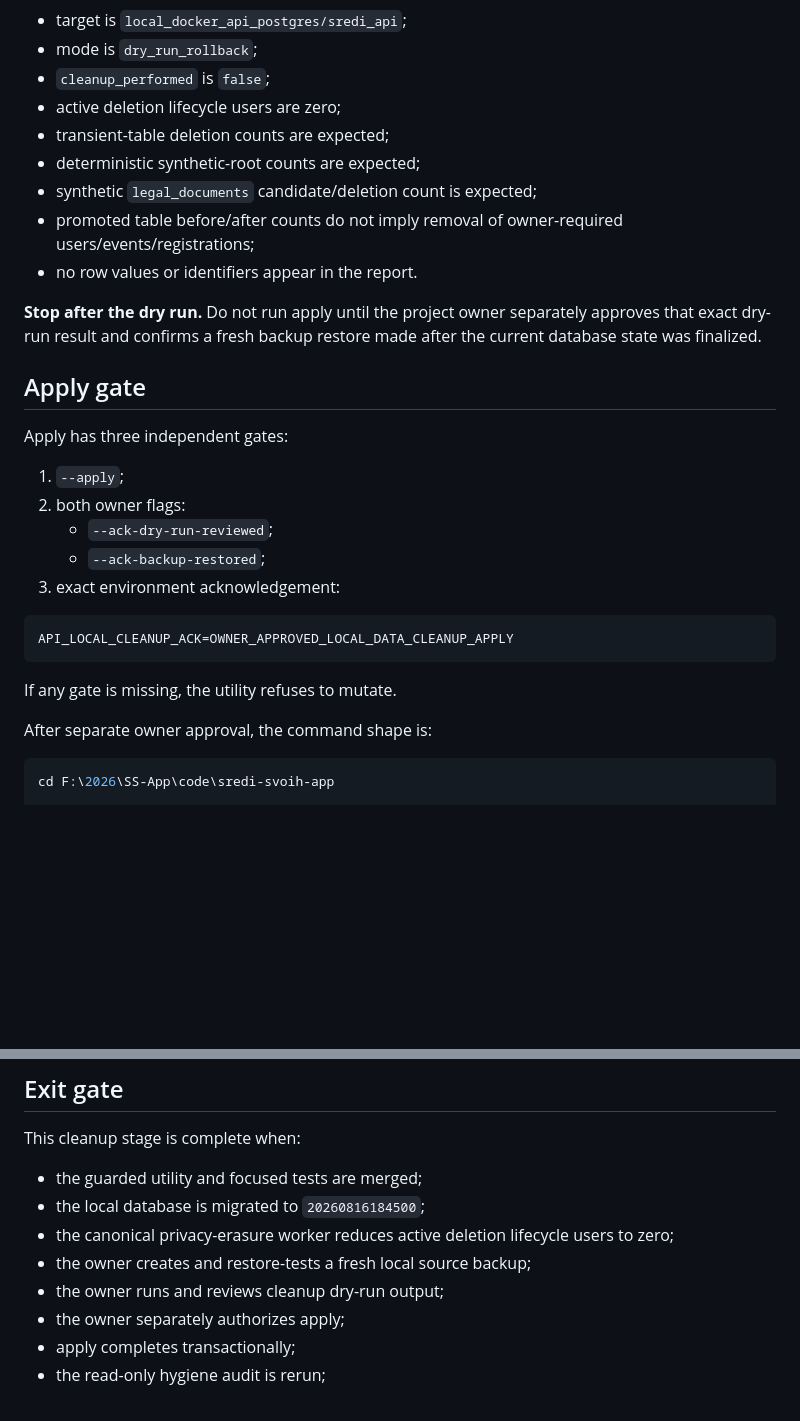
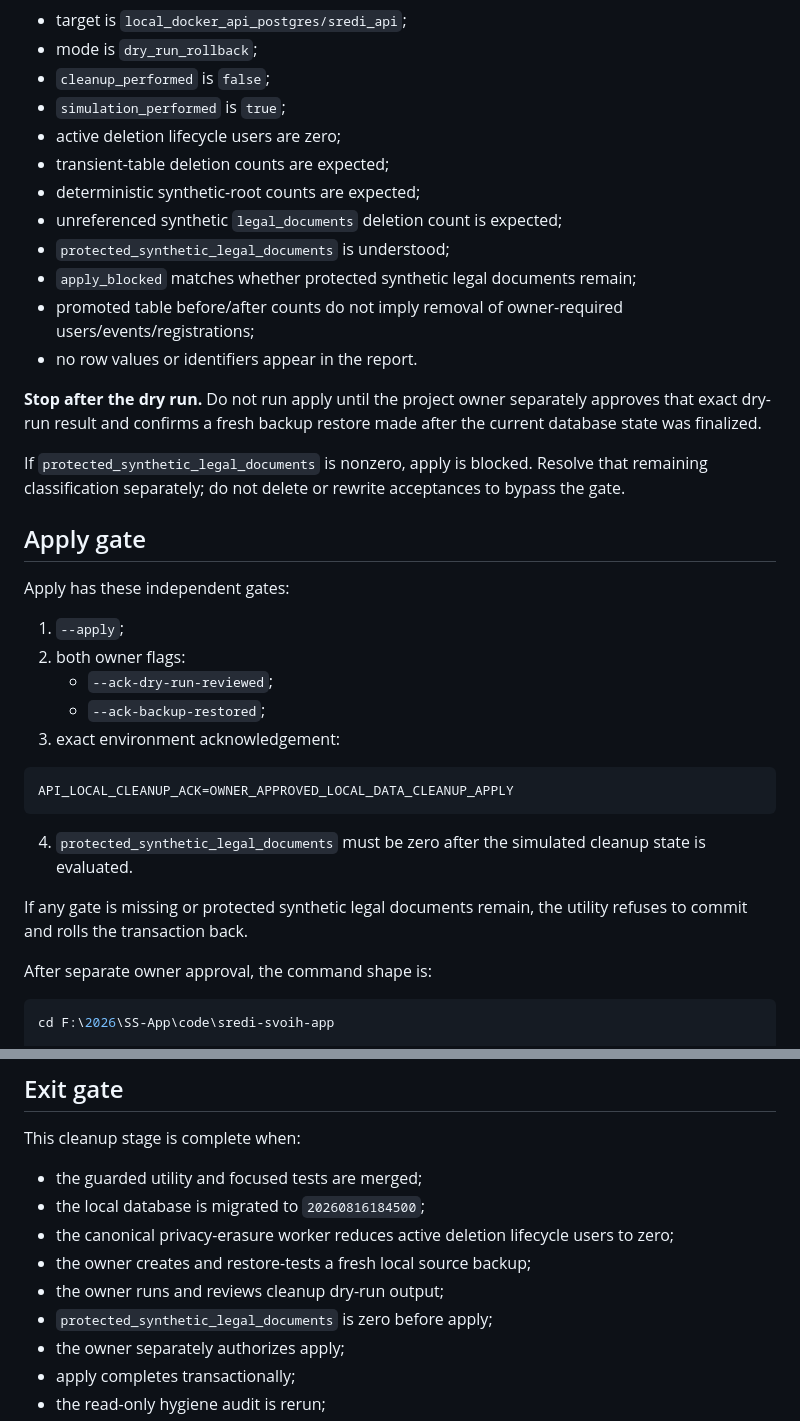
Before and after one commit to timafor-code/sredi-svoih-app, a Markdown page: docs/infra/source-cleanup.md, 2 parts joined by grey strips. Drawn GitHub-style; blank space fills up the shorter version.

````diff
--- a/docs/infra/source-cleanup.md
+++ b/docs/infra/source-cleanup.md
@@ -124,18 +151,23 @@ Review at minimum:
 - target is `local_docker_api_postgres/sredi_api`;
 - mode is `dry_run_rollback`;
 - `cleanup_performed` is `false`;
+- `simulation_performed` is `true`;
 - active deletion lifecycle users are zero;
 - transient-table deletion counts are expected;
 - deterministic synthetic-root counts are expected;
-- synthetic `legal_documents` candidate/deletion count is expected;
+- unreferenced synthetic `legal_documents` deletion count is expected;
+- `protected_synthetic_legal_documents` is understood;
+- `apply_blocked` matches whether protected synthetic legal documents remain;
 - promoted table before/after counts do not imply removal of owner-required users/events/registrations;
 - no row values or identifiers appear in the report.
 
 **Stop after the dry run.** Do not run apply until the project owner separately approves that exact dry-run result and confirms a fresh backup restore made after the current database state was finalized.
 
+If `protected_synthetic_legal_documents` is nonzero, apply is blocked. Resolve that remaining classification separately; do not delete or rewrite acceptances to bypass the gate.
+
 ## Apply gate
 
-Apply has three independent gates:
+Apply has these independent gates:
 
 1. `--apply`;
 2. both owner flags:
@@ -147,7 +179,9 @@ Apply has three independent gates:
 API_LOCAL_CLEANUP_ACK=OWNER_APPROVED_LOCAL_DATA_CLEANUP_APPLY
 ```
 
-If any gate is missing, the utility refuses to mutate.
+4. `protected_synthetic_legal_documents` must be zero after the simulated cleanup state is evaluated.
+
+If any gate is missing or protected synthetic legal documents remain, the utility refuses to commit and rolls the transaction back.
 
 After separate owner approval, the command shape is:
 
@@ -204,6 +235,7 @@ This cleanup stage is complete when:
 - the canonical privacy-erasure worker reduces active deletion lifecycle users to zero;
 - the owner creates and restore-tests a fresh local source backup;
 - the owner runs and reviews cleanup dry-run output;
+- `protected_synthetic_legal_documents` is zero before apply;
 - the owner separately authorizes apply;
 - apply completes transactionally;
 - the read-only hygiene audit is rerun;
````
Also changed, not shown: other parts of docs/infra/source-cleanup.md (+31 -7 lines).
